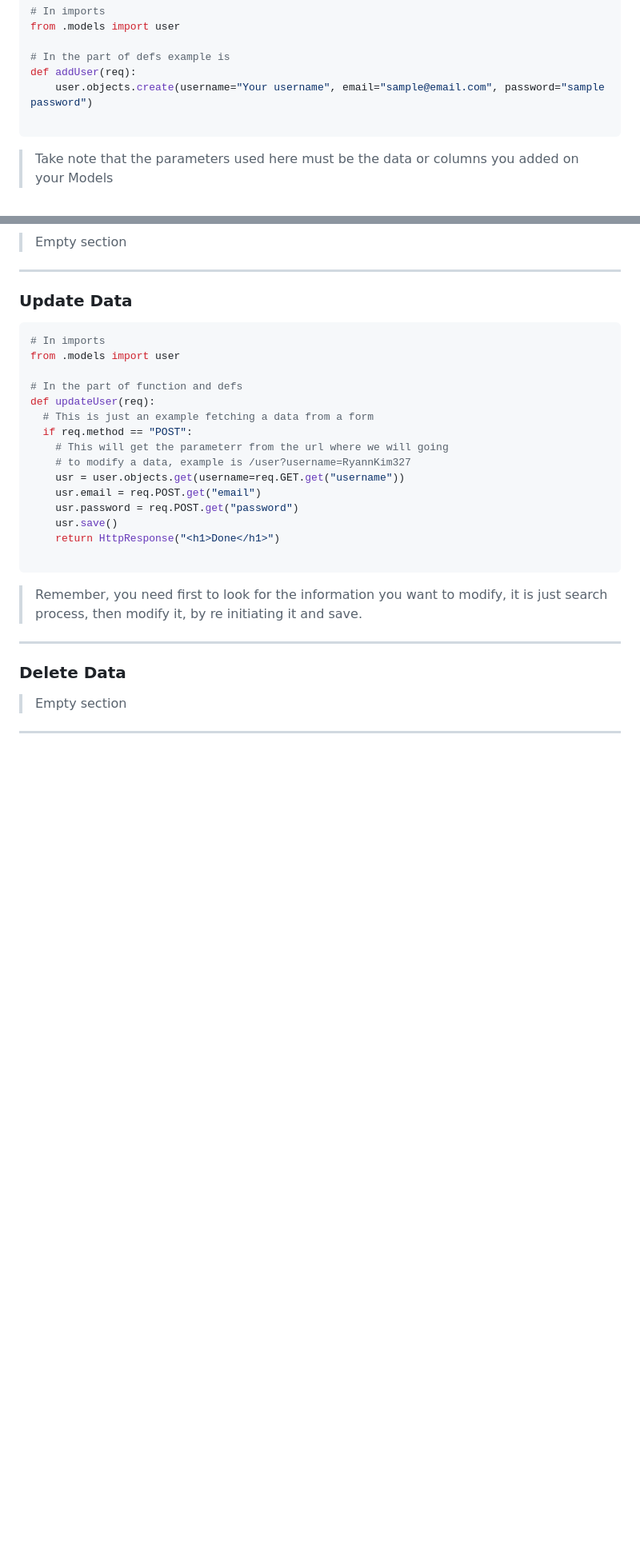
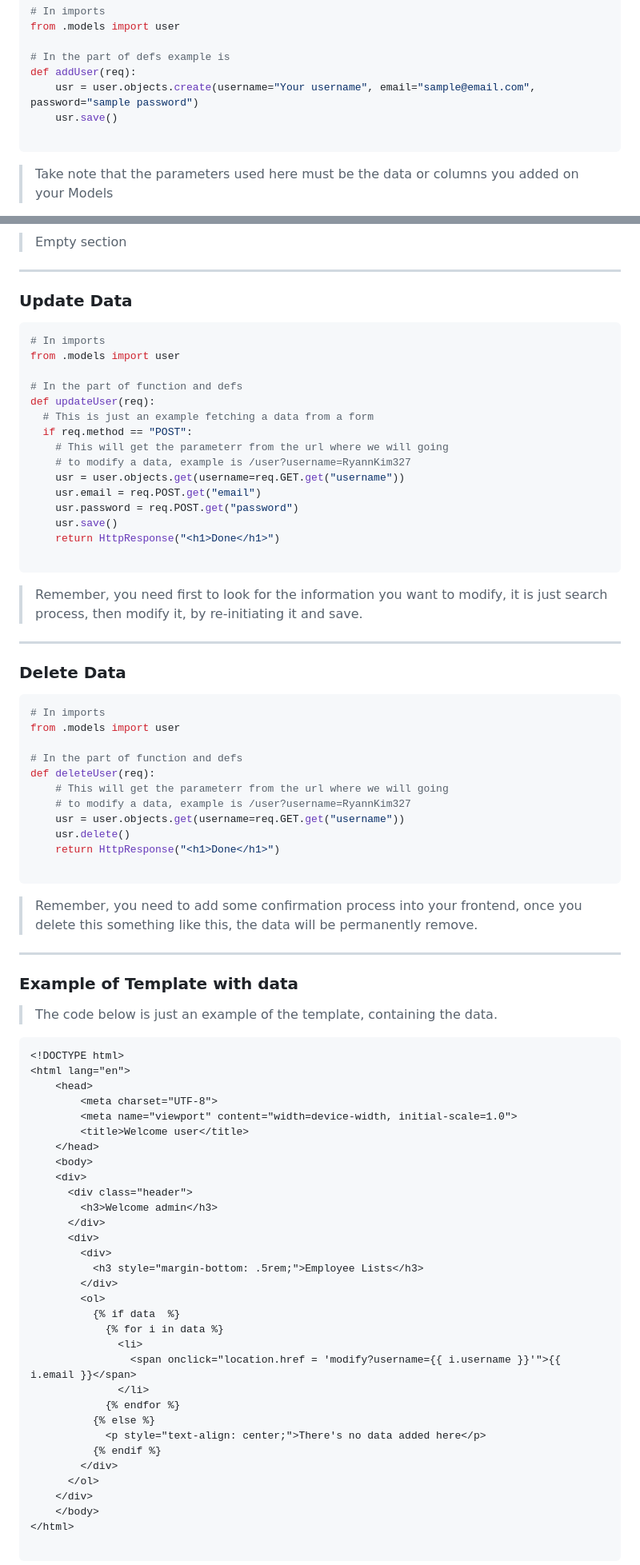
Before and after one commit to RyannKim327/DjangoPractice, a Markdown page: ReadMe.md, 2 parts joined by grey strips. Shown: that part at 80% size. Drawn GitHub-style; blank space fills up the shorter version.

````diff
--- a/ReadMe.md
+++ b/ReadMe.md
@@ -376,7 +388,8 @@ from .models import user
 
 # In the part of defs example is
 def addUser(req):
-	user.objects.create(username="Your username", email="sample@email.com", password="sample password")
+	usr = user.objects.create(username="Your username", email="sample@email.com", password="sample password")
+	usr.save()
 
 ```
 > Take note that the parameters used here must be the data or columns you added on your Models
@@ -427,13 +455,64 @@ def updateUser(req):
     return HttpResponse("<h1>Done</h1>")
 
 ```
-> Remember, you need first to look for the information you want to modify, it is just search process, then modify it,
-by re initiating it and save.
+> Remember, you need first to look for the information you want to modify, it is just search process, then modify it, by re-initiating it and save.
 
 ---
 <h3 id="delete_data">Delete Data</h3>
 
-> Empty section
+``` python
+# In imports
+from .models import user
+
+# In the part of function and defs
+def deleteUser(req):
+	# This will get the parameterr from the url where we will going
+	# to modify a data, example is /user?username=RyannKim327
+	usr = user.objects.get(username=req.GET.get("username"))
+	usr.delete()
+	return HttpResponse("<h1>Done</h1>")
+
+```
+
+> Remember, you need to add some confirmation process into your frontend, once you delete this something like this, the data will be permanently remove.
 
 ---
+<h3 id="template-sample">Example of Template with data</h3>
 
+> The code below is just an example of the template, containing the data.
+
+``` HTML
+<!DOCTYPE html>
+<html lang="en">
+	<head>
+		<meta charset="UTF-8">
+		<meta name="viewport" content="width=device-width, initial-scale=1.0">
+		<title>Welcome user</title>
+	</head>
+	<body>
+    <div>
+      <div class="header">
+        <h3>Welcome admin</h3>
+      </div>
+      <div>
+        <div>
+          <h3 style="margin-bottom: .5rem;">Employee Lists</h3>
+        </div>
+        <ol>
+          {% if data  %}
+            {% for i in data %}
+              <li>
+                <span onclick="location.href = 'modify?username={{ i.username }}'">{{ i.email }}</span>
+              </li>
+            {% endfor %}
+          {% else %}
+            <p style="text-align: center;">There's no data added here</p>
+          {% endif %}
+        </div>
+      </ol>
+    </div>
+	</body>
+</html>
+
+```
+
````
Also changed, not shown: other parts of ReadMe.md (+102 -3 lines).
